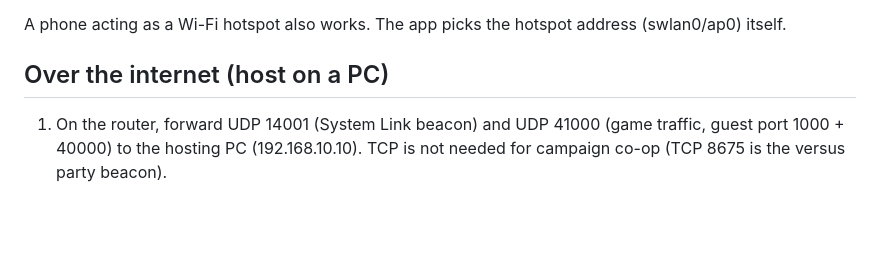
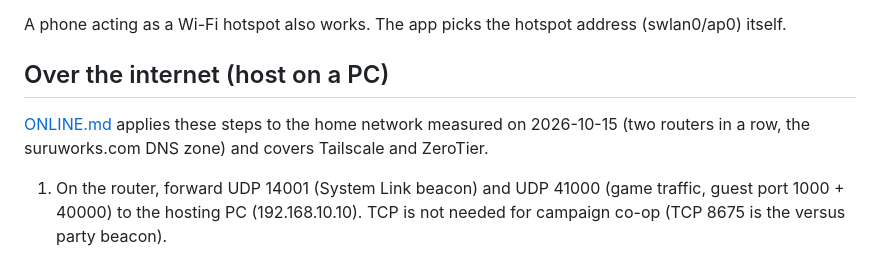
Before and after one commit to JollyRoger606/gears-of-war-2-pc-port, a Markdown page: docs/NETWORK_PLAY.md, the part around the change. Rendered like a GitHub page; blank space fills up the shorter version.

```diff
--- a/docs/NETWORK_PLAY.md
+++ b/docs/NETWORK_PLAY.md
@@ -118,6 +118,9 @@ A phone acting as a Wi-Fi hotspot also works. The app picks the hotspot
 address (swlan0/ap0) itself.
 
 ## Over the internet (host on a PC)
+
+[ONLINE.md](ONLINE.md) applies these steps to the home network measured on 2026-10-15 (two
+routers in a row, the suruworks.com DNS zone) and covers Tailscale and ZeroTier.
 
 1. On the router, forward UDP 14001 (System Link beacon) and UDP 41000
    (game traffic, guest port 1000 + 40000) to the hosting PC
```
Also changed, not shown: docs/ONLINE.md (added, +301 -0 lines).
